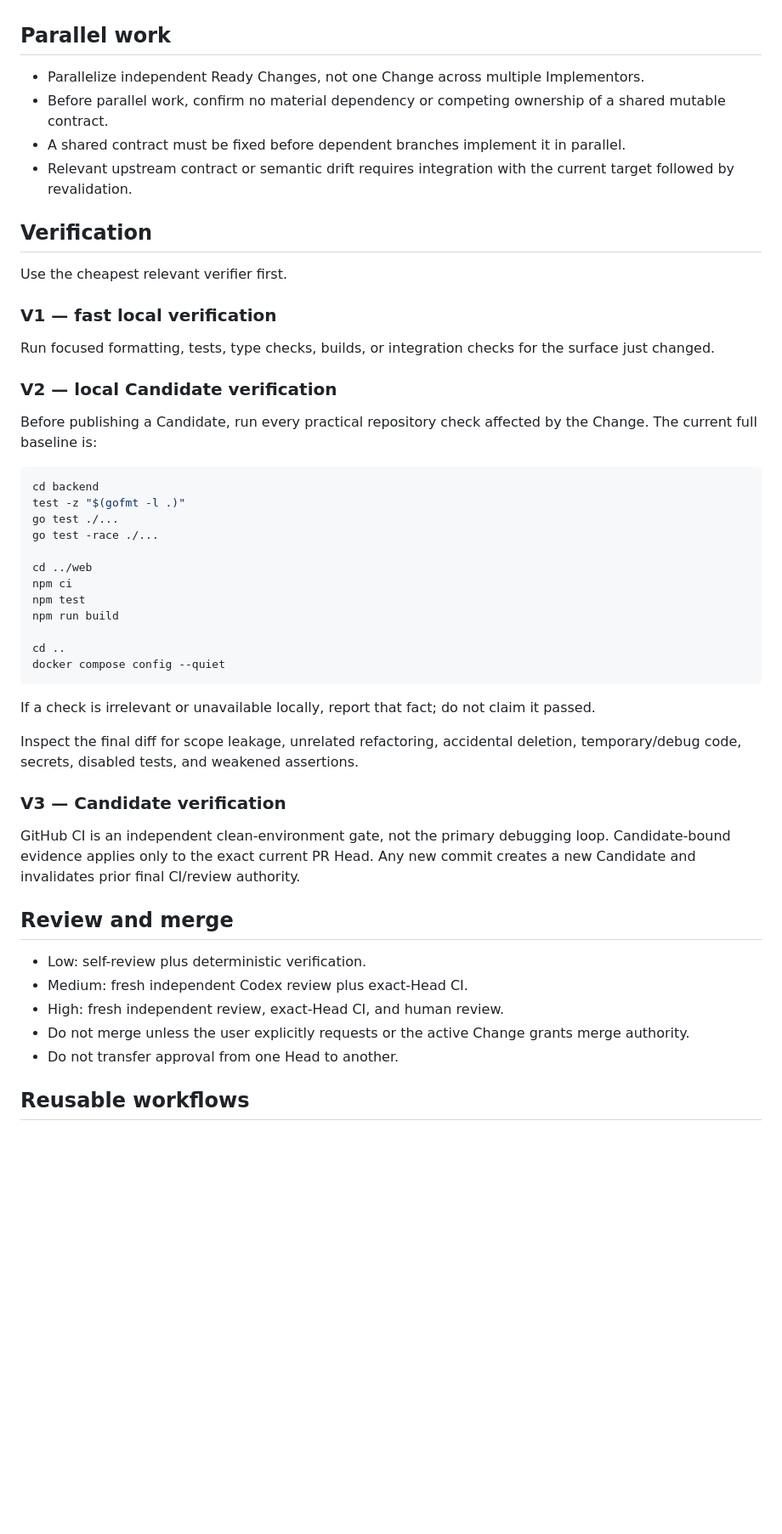
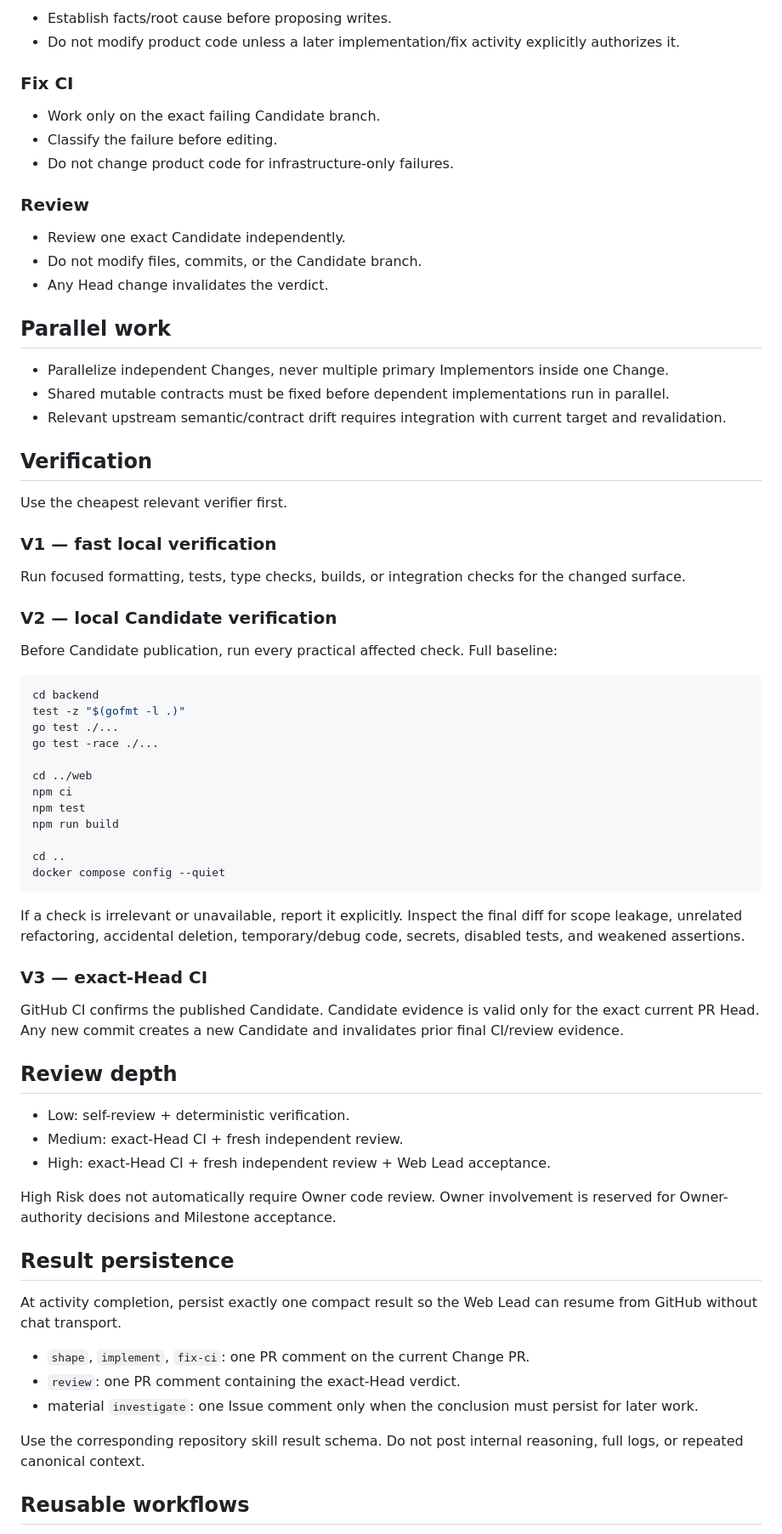
Before and after one commit to NordCoder/cddm-dashboard, a Markdown page: AGENTS.md, the part around one of its changes. Shown at 85% size. Rendered like a GitHub page; blank space fills up the shorter version.

````diff
--- a/AGENTS.md
+++ b/AGENTS.md
@@ -26,10 +72,23 @@ For repository development, use the following canonical context in order:
+- Establish facts/root cause before proposing writes.
+- Do not modify product code unless a later implementation/fix activity explicitly authorizes it.
+
+### Fix CI
+
+- Work only on the exact failing Candidate branch.
+- Classify the failure before editing.
+- Do not change product code for infrastructure-only failures.
+
+### Review
+
+- Review one exact Candidate independently.
+- Do not modify files, commits, or the Candidate branch.
+- Any Head change invalidates the verdict.
 
 ## Parallel work
 
-- Parallelize independent Ready Changes, not one Change across multiple Implementors.
-- Before parallel work, confirm no material dependency or competing ownership of a shared mutable contract.
-- A shared contract must be fixed before dependent branches implement it in parallel.
-- Relevant upstream contract or semantic drift requires integration with the current target followed by revalidation.
+- Parallelize independent Changes, never multiple primary Implementors inside one Change.
+- Shared mutable contracts must be fixed before dependent implementations run in parallel.
+- Relevant upstream semantic/contract drift requires integration with current target and revalidation.
 
 ## Verification
 
@@ -37,11 +96,11 @@ Use the cheapest relevant verifier first.
 
 ### V1 — fast local verification
 
-Run focused formatting, tests, type checks, builds, or integration checks for the surface just changed.
+Run focused formatting, tests, type checks, builds, or integration checks for the changed surface.
 
 ### V2 — local Candidate verification
 
-Before publishing a Candidate, run every practical repository check affected by the Change. The current full baseline is:
+Before Candidate publication, run every practical affected check. Full baseline:
 
 ```bash
 cd backend
@@ -58,21 +117,29 @@ cd ..
 docker compose config --quiet
 ```
 
-If a check is irrelevant or unavailable locally, report that fact; do not claim it passed.
+If a check is irrelevant or unavailable, report it explicitly. Inspect the final diff for scope leakage, unrelated refactoring, accidental deletion, temporary/debug code, secrets, disabled tests, and weakened assertions.
 
-Inspect the final diff for scope leakage, unrelated refactoring, accidental deletion, temporary/debug code, secrets, disabled tests, and weakened assertions.
+### V3 — exact-Head CI
 
-### V3 — Candidate verification
+GitHub CI confirms the published Candidate. Candidate evidence is valid only for the exact current PR Head. Any new commit creates a new Candidate and invalidates prior final CI/review evidence.
 
-GitHub CI is an independent clean-environment gate, not the primary debugging loop. Candidate-bound evidence applies only to the exact current PR Head. Any new commit creates a new Candidate and invalidates prior final CI/review authority.
+## Review depth
 
-## Review and merge
+- Low: self-review + deterministic verification.
+- Medium: exact-Head CI + fresh independent review.
+- High: exact-Head CI + fresh independent review + Web Lead acceptance.
 
-- Low: self-review plus deterministic verification.
-- Medium: fresh independent Codex review plus exact-Head CI.
-- High: fresh independent review, exact-Head CI, and human review.
-- Do not merge unless the user explicitly requests or the active Change grants merge authority.
-- Do not transfer approval from one Head to another.
+High Risk does not automatically require Owner code review. Owner involvement is reserved for Owner-authority decisions and Milestone acceptance.
+
+## Result persistence
+
+At activity completion, persist exactly one compact result so the Web Lead can resume from GitHub without chat transport.
+
+- `shape`, `implement`, `fix-ci`: one PR comment on the current Change PR.
+- `review`: one PR comment containing the exact-Head verdict.
+- material `investigate`: one Issue comment only when the conclusion must persist for later work.
+
+Use the corresponding repository skill result schema. Do not post internal reasoning, full logs, or repeated canonical context.
 
 ## Reusable workflows
 
````
Also changed, not shown: other parts of AGENTS.md (+68 -36 lines).
